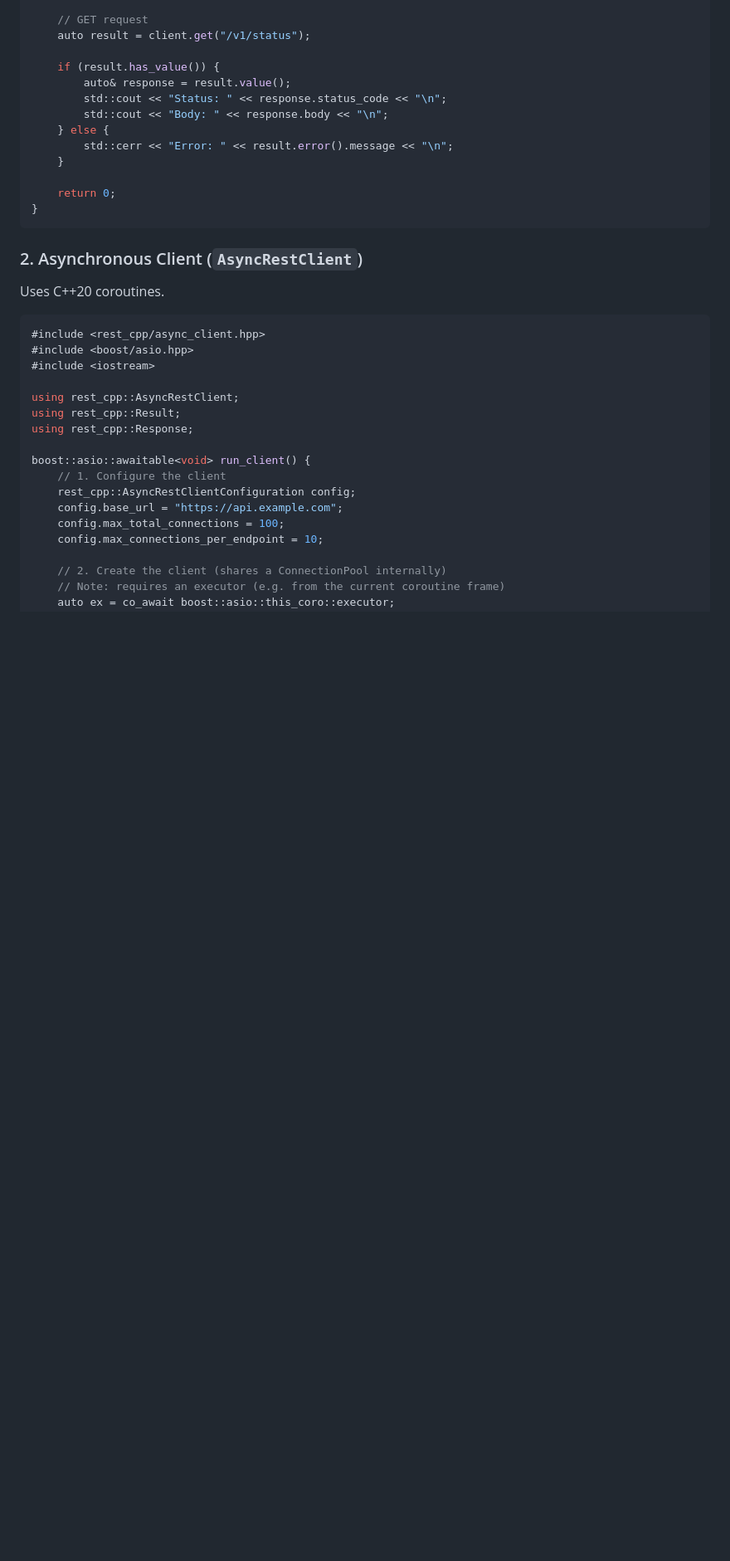
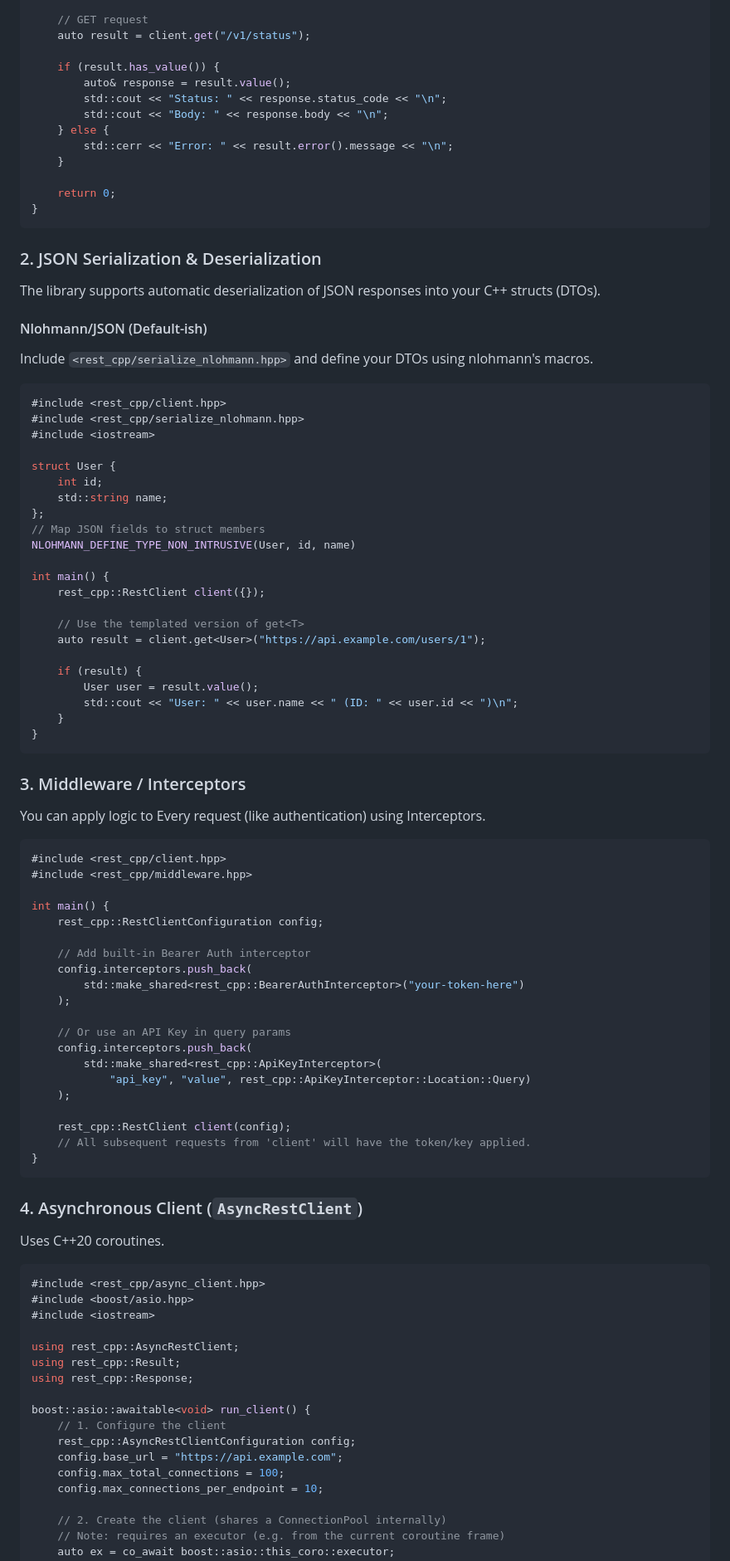
Before and after one commit to RobertLD/rest-cpp, a Markdown page: README.md, the part around one of its changes. Shown at 83% size. GitHub-like rendering; blank space fills up the shorter version.

````diff
--- a/README.md
+++ b/README.md
@@ -90,7 +91,66 @@ int main() {
 }
 ```
 
-### 2. Asynchronous Client (`AsyncRestClient`)
+### 2. JSON Serialization & Deserialization
+
+The library supports automatic deserialization of JSON responses into your C++ structs (DTOs).
+
+#### Nlohmann/JSON (Default-ish)
+Include `<rest_cpp/serialize_nlohmann.hpp>` and define your DTOs using nlohmann's macros.
+
+```cpp
+#include <rest_cpp/client.hpp>
+#include <rest_cpp/serialize_nlohmann.hpp>
+#include <iostream>
+
+struct User {
+    int id;
+    std::string name;
+};
+// Map JSON fields to struct members
+NLOHMANN_DEFINE_TYPE_NON_INTRUSIVE(User, id, name)
+
+int main() {
+    rest_cpp::RestClient client({});
+
+    // Use the templated version of get<T>
+    auto result = client.get<User>("https://api.example.com/users/1");
+
+    if (result) {
+        User user = result.value();
+        std::cout << "User: " << user.name << " (ID: " << user.id << ")\n";
+    }
+}
+```
+
+### 3. Middleware / Interceptors
+
+You can apply logic to Every request (like authentication) using Interceptors.
+
+```cpp
+#include <rest_cpp/client.hpp>
+#include <rest_cpp/middleware.hpp>
+
+int main() {
+    rest_cpp::RestClientConfiguration config;
+
+    // Add built-in Bearer Auth interceptor
+    config.interceptors.push_back(
+        std::make_shared<rest_cpp::BearerAuthInterceptor>("your-token-here")
+    );
+
+    // Or use an API Key in query params
+    config.interceptors.push_back(
+        std::make_shared<rest_cpp::ApiKeyInterceptor>(
+            "api_key", "value", rest_cpp::ApiKeyInterceptor::Location::Query)
+    );
+
+    rest_cpp::RestClient client(config);
+    // All subsequent requests from 'client' will have the token/key applied.
+}
+```
+
+### 4. Asynchronous Client (`AsyncRestClient`)
 
  Uses C++20 coroutines.
 
````
Also changed, not shown: other parts of README.md (+8 -7 lines).
